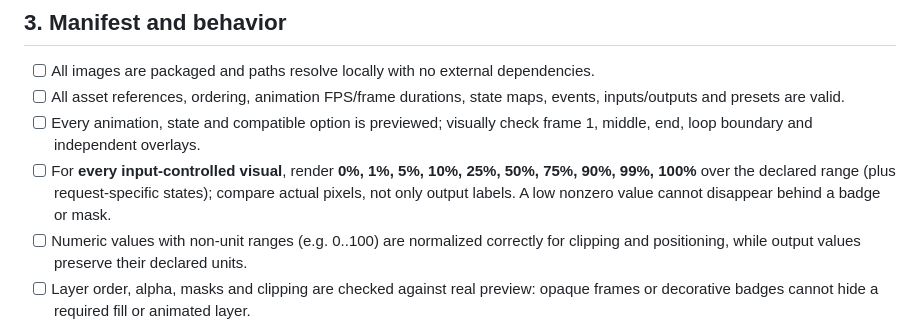
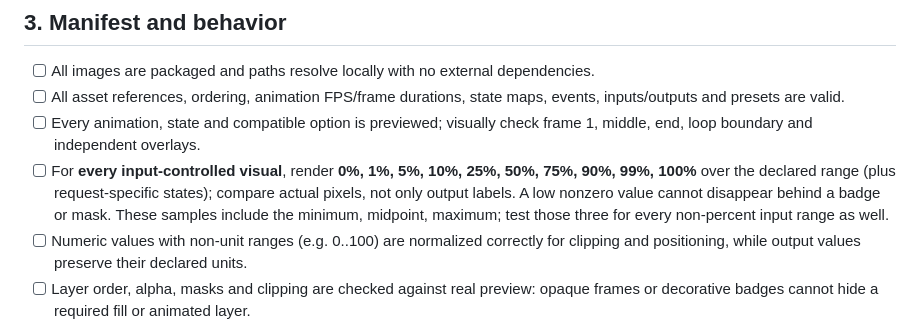
Before and after one commit to Superior-MI-Labs/Superior-MI-Icon-Atlas, a Markdown page: docs/ai/RELEASE-CHECKLIST.md, the part around the change. Drawn GitHub-style.

Commit message:
fix(ci): retain minimum/midpoint/maximum contract alongside expanded visual QA matrix

```diff
--- a/docs/ai/RELEASE-CHECKLIST.md
+++ b/docs/ai/RELEASE-CHECKLIST.md
@@ -17,7 +17,7 @@ Do not label an asset ready merely because its JSON parses. Structural validatio
 - [ ] All images are packaged and paths resolve locally with no external dependencies.
 - [ ] All asset references, ordering, animation FPS/frame durations, state maps, events, inputs/outputs and presets are valid.
 - [ ] Every animation, state and compatible option is previewed; visually check frame 1, middle, end, loop boundary and independent overlays.
-- [ ] For **every input-controlled visual**, render **0%, 1%, 5%, 10%, 25%, 50%, 75%, 90%, 99%, 100%** over the declared range (plus request-specific states); compare actual pixels, not only output labels. A low nonzero value cannot disappear behind a badge or mask.
+- [ ] For **every input-controlled visual**, render **0%, 1%, 5%, 10%, 25%, 50%, 75%, 90%, 99%, 100%** over the declared range (plus request-specific states); compare actual pixels, not only output labels. A low nonzero value cannot disappear behind a badge or mask. These samples include the minimum, midpoint, maximum; test those three for every non-percent input range as well.
 - [ ] Numeric values with non-unit ranges (e.g. 0..100) are normalized correctly for clipping and positioning, while output values preserve their declared units.
 - [ ] Layer order, alpha, masks and clipping are checked against real preview: opaque frames or decorative badges cannot hide a required fill or animated layer.
 - [ ] Sliders and bars use one measured usable interval: 100% reaches its actual endpoint, 50% visually reads as half, the thumb center and active trail share endpoints, the thumb stays in bounds, and a mismatched SVG viewBox cannot letterbox the artwork. See [value-geometry gate](gui/VALUE-GEOMETRY.md).
```
